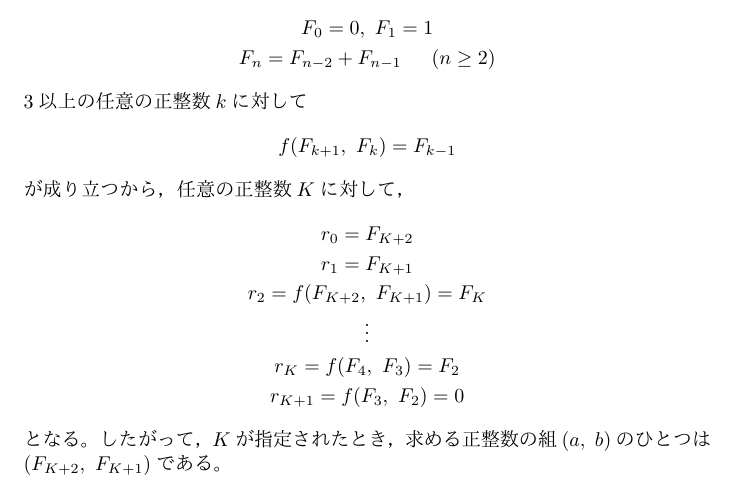
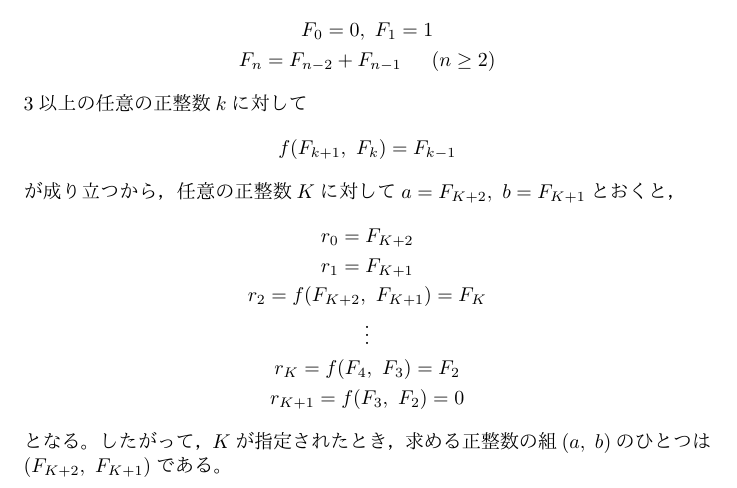
Before and after one commit to oimou/procon, a LaTeX document (arc/arc051/b/proof.tex): part of the page, cut so that both start at the same text. The pictures show the PDF file arc/arc051/b/proof.pdf that the author committed with the source.

Commit message:
ARC051 B: Fix a proof

```diff
--- a/arc/arc051/b/proof.tex
+++ b/arc/arc051/b/proof.tex
@@ -34,7 +34,7 @@ $\{r_n\}$は狭義単調減少であって$r_{n + 1} = 0$となるような$n$ (
 \begin{equation*}
     f(F_{k + 1},\ F_{k}) = F_{k - 1}
 \end{equation*}
-が成り立つから，任意の正整数$K$に対して，
+が成り立つから，任意の正整数$K$に対して$a = F_{K + 2},\ b = F_{K + 1}$とおくと，
 \begin{eqnarray*}
     &r_0 = F_{K + 2} \\
     &r_1 = F_{K + 1} \\
```
Also changed, not shown: arc/arc051/b/proof.pdf.
